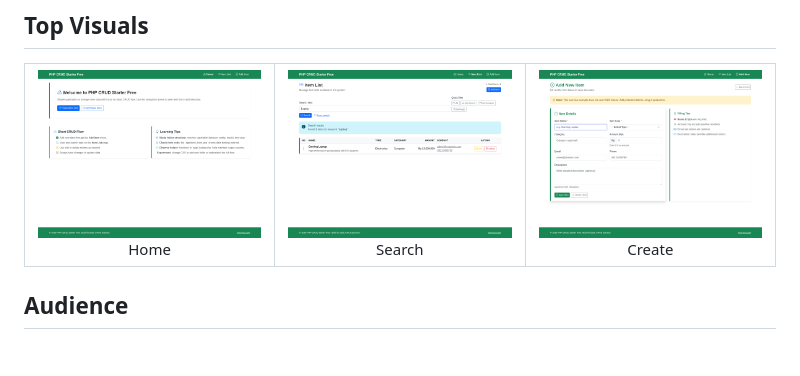
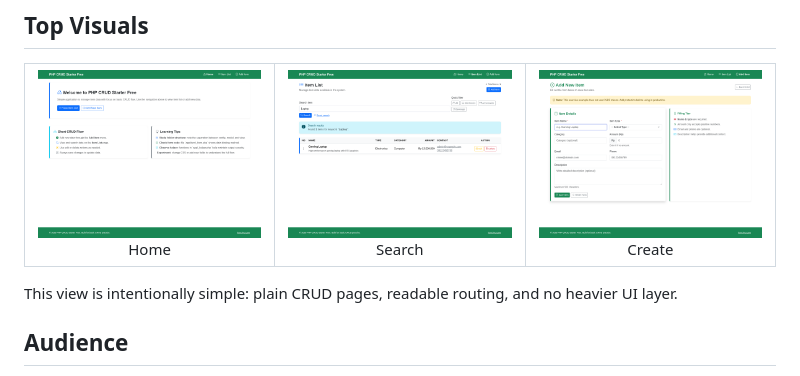
Before and after one commit to MembaraGroup/php-native-crud-starter, a Markdown page: php-native-crud-starter/README.md, the part around the change. Drawn GitHub-style; blank space fills up the shorter version.

Commit message:
docs: clarify tier visual messaging

```diff
--- a/php-native-crud-starter/README.md
+++ b/php-native-crud-starter/README.md
@@ -19,6 +19,8 @@ It is also useful as stable reference code for AI vibe coding: the app already r
     <td align="center"><img src="docs/screenshots/create-desktop.png" alt="Starter Create Desktop" width="240"><br>Create</td>
   </tr>
 </table>
+
+This view is intentionally simple: plain CRUD pages, readable routing, and no heavier UI layer.
 
 ## Audience
 
```
